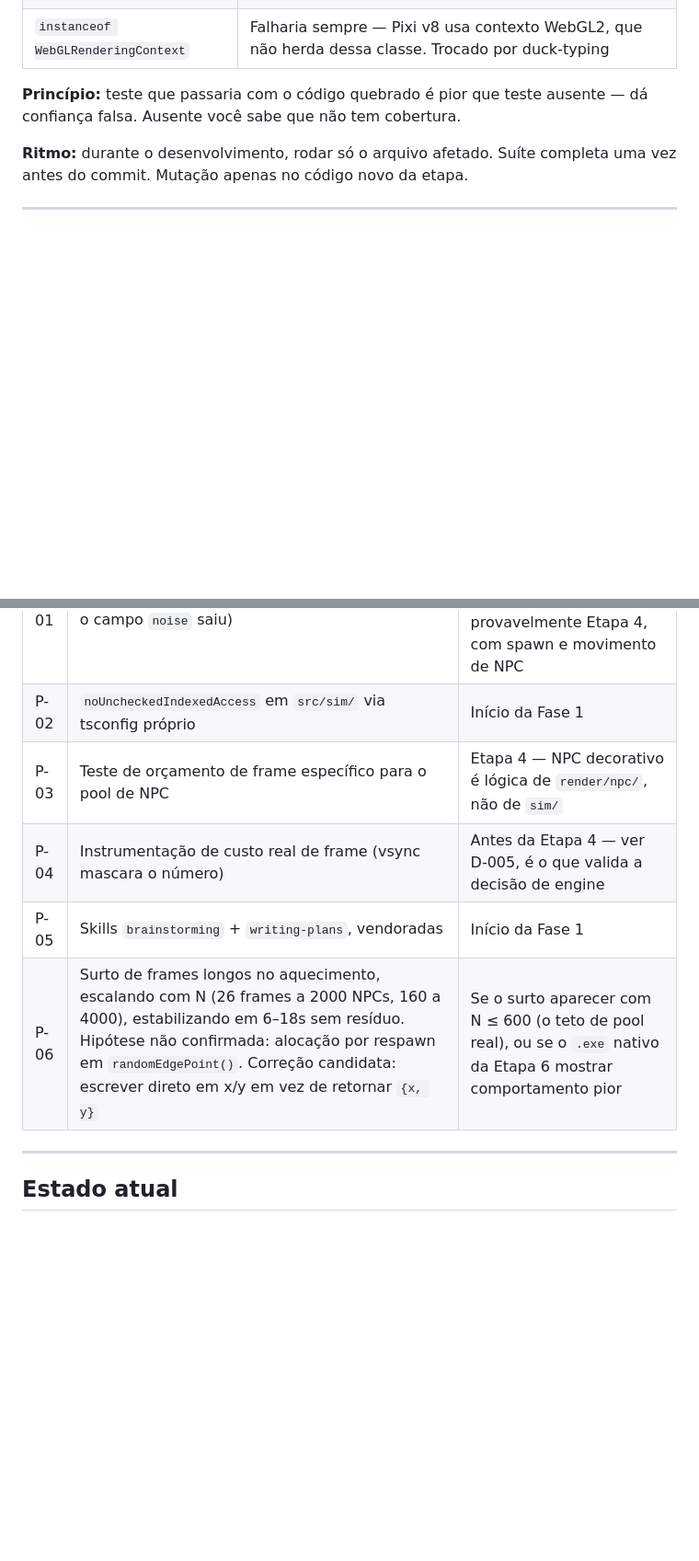
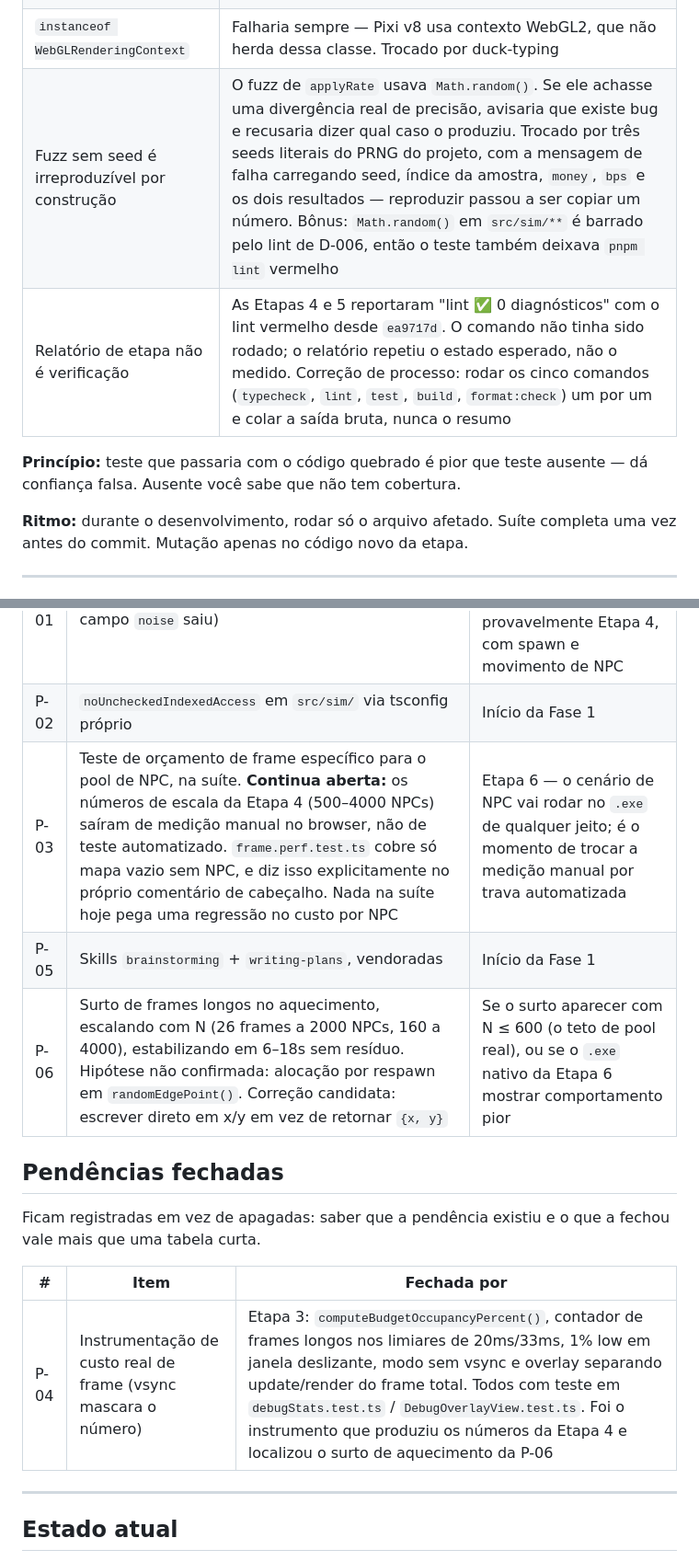
Before and after one commit to djlabz/imperio-corporativo, a Markdown page: docs/DECISOES.md, 2 parts joined by grey strips. Shown at 92% size. Rendered like a GitHub page; blank space fills up the shorter version.

Commit message:
docs: fecha P-04, corrige P-03 e registra dois achados em D-011
P-04 (instrumentação de custo real de frame) estava entregue desde a
Etapa 3 e continuava listada como aberta. Movida para uma seção nova de
pendências fechadas, com o que a fechou — pendência fechada que fica
aberta corrói a confiança na tabela inteira.

P-03 NÃO está fechada, ao contrário do que eu afirmei antes. Os números
de escala da Etapa 4 (500-4000 NPCs) saíram de medição manual no
browser; frame.perf.test.ts cobre só mapa vazio sem NPC e diz isso
explicitamente no cabeçalho. Nada na suíte hoje pega regressão de custo
por NPC. Reescrita deixando isso claro, com gatilho na Etapa 6.

Dois achados novos na tabela de D-011:

- Fuzz sem seed é irreproduzível por construção (ver e878367).
- Relatório de etapa não é verificação: as Etapas 4 e 5 reportaram
  "lint ✅ 0 diagnósticos" com o lint vermelho desde ea9717d. O comando
  não tinha sido rodado; o relatório repetiu o estado esperado, não o
  medido.

Co-Authored-By: Claude Opus 5 <noreply@anthropic.com>

```diff
--- a/docs/DECISOES.md
+++ b/docs/DECISOES.md
@@ -278,6 +278,8 @@ que o teste certo falha, antes de restaurar.
 | Teste de determinismo vazio | `tick()` trivial → duas seeds batem tautologicamente |
 | Mutação inválida | Remover `sortableChildren` não quebrou nada: o Pixi liga a flag sozinho ao setar `zIndex`. A própria mutação estava errada |
 | `instanceof WebGLRenderingContext` | Falharia sempre — Pixi v8 usa contexto WebGL2, que não herda dessa classe. Trocado por duck-typing |
+| Fuzz sem seed é irreproduzível por construção | O fuzz de `applyRate` usava `Math.random()`. Se ele achasse uma divergência real de precisão, avisaria que existe bug e recusaria dizer qual caso o produziu. Trocado por três seeds literais do PRNG do projeto, com a mensagem de falha carregando seed, índice da amostra, `money`, `bps` e os dois resultados — reproduzir passou a ser copiar um número. Bônus: `Math.random()` em `src/sim/**` é barrado pelo lint de D-006, então o teste também deixava `pnpm lint` vermelho |
+| Relatório de etapa não é verificação | As Etapas 4 e 5 reportaram "lint ✅ 0 diagnósticos" com o lint vermelho desde `ea9717d`. O comando não tinha sido rodado; o relatório repetiu o estado esperado, não o medido. Correção de processo: rodar os cinco comandos (`typecheck`, `lint`, `test`, `build`, `format:check`) um por um e colar a saída bruta, nunca o resumo |
 
 **Princípio:** teste que passaria com o código quebrado é pior que teste ausente —
 dá confiança falsa. Ausente você sabe que não tem cobertura.
@@ -307,10 +309,18 @@ intacta, mas perder o WSL naquele momento apagaria o projeto.
 |---|---|---|
 | P-01 | Teste de divergência por seed (removido quando o campo `noise` saiu) | Algum sistema do `sim/` consumir o RNG dentro de `tick()` — provavelmente Etapa 4, com spawn e movimento de NPC |
 | P-02 | `noUncheckedIndexedAccess` em `src/sim/` via tsconfig próprio | Início da Fase 1 |
-| P-03 | Teste de orçamento de frame específico para o pool de NPC | Etapa 4 — NPC decorativo é lógica de `render/npc/`, não de `sim/` |
-| P-04 | Instrumentação de custo real de frame (vsync mascara o número) | Antes da Etapa 4 — ver D-005, é o que valida a decisão de engine |
+| P-03 | Teste de orçamento de frame específico para o pool de NPC, na suíte. **Continua aberta:** os números de escala da Etapa 4 (500–4000 NPCs) saíram de medição manual no browser, não de teste automatizado. `frame.perf.test.ts` cobre só mapa vazio sem NPC, e diz isso explicitamente no próprio comentário de cabeçalho. Nada na suíte hoje pega uma regressão no custo por NPC | Etapa 6 — o cenário de NPC vai rodar no `.exe` de qualquer jeito; é o momento de trocar a medição manual por trava automatizada |
 | P-05 | Skills `brainstorming` + `writing-plans`, vendoradas | Início da Fase 1 |
 | P-06 | Surto de frames longos no aquecimento, escalando com N (26 frames a 2000 NPCs, 160 a 4000), estabilizando em 6–18s sem resíduo. Hipótese não confirmada: alocação por respawn em `randomEdgePoint()`. Correção candidata: escrever direto em x/y em vez de retornar `{x, y}` | Se o surto aparecer com N ≤ 600 (o teto de pool real), ou se o `.exe` nativo da Etapa 6 mostrar comportamento pior |
+
+## Pendências fechadas
+
+Ficam registradas em vez de apagadas: saber que a pendência existiu e o que a
+fechou vale mais que uma tabela curta.
+
+| # | Item | Fechada por |
+|---|---|---|
+| P-04 | Instrumentação de custo real de frame (vsync mascara o número) | Etapa 3: `computeBudgetOccupancyPercent()`, contador de frames longos nos limiares de 20ms/33ms, 1% low em janela deslizante, modo sem vsync e overlay separando update/render do frame total. Todos com teste em `debugStats.test.ts` / `DebugOverlayView.test.ts`. Foi o instrumento que produziu os números da Etapa 4 e localizou o surto de aquecimento da P-06 |
 
 ---
 
```
